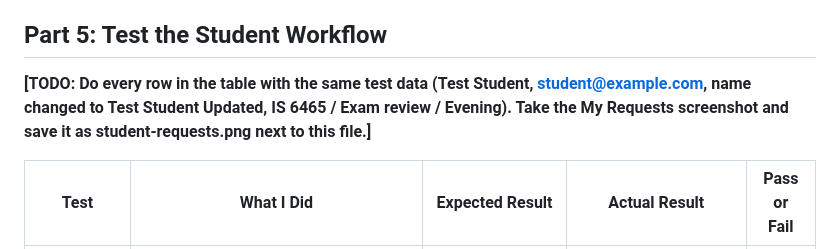
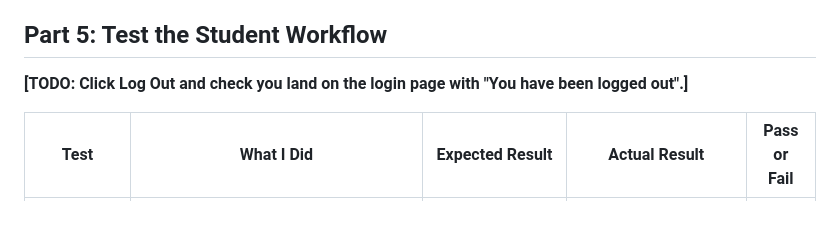
Before and after one commit to jaxthemax123-rgb/Jackson-Repository, a Markdown page: lab7/lab7-notes.md, the part around the change. Rendered like a GitHub page; blank space fills up the shorter version.

```diff
--- a/lab7/lab7-notes.md
+++ b/lab7/lab7-notes.md
@@ -68,7 +68,7 @@ The admin account was created. The script printed "Administrator account created
 
 ## Part 5: Test the Student Workflow
 
-**[TODO: Do every row in the table with the same test data (Test Student, student@example.com, name changed to Test Student Updated, IS 6465 / Exam review / Evening). Take the My Requests screenshot and save it as student-requests.png next to this file.]**
+**[TODO: Click Log Out and check you land on the login page with "You have been logged out".]**
 
 | Test | What I Did | Expected Result | Actual Result | Pass or Fail |
 |---|---|---|---|---|
```
Also changed, not shown: lab7/student-requests.png (added).
